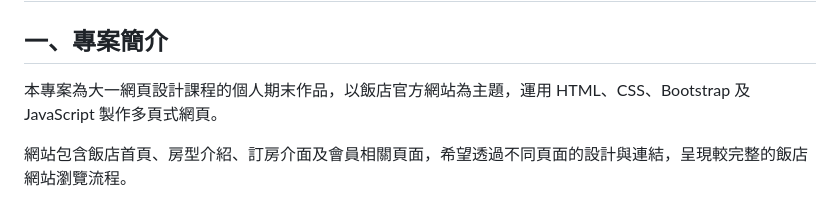
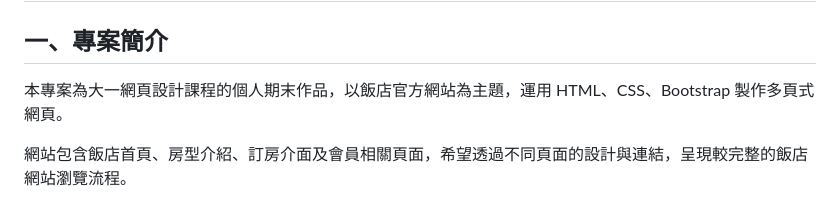
Before and after one commit to hsiyen31/yzu-hotel, a Markdown page: README.md, the part around the change. Rendered like a GitHub page.

```diff
--- a/README.md
+++ b/README.md
@@ -3,7 +3,7 @@
 
 ## 一、專案簡介
 
-本專案為大一網頁設計課程的個人期末作品，以飯店官方網站為主題，運用 HTML、CSS、Bootstrap 及 JavaScript 製作多頁式網頁。
+本專案為大一網頁設計課程的個人期末作品，以飯店官方網站為主題，運用 HTML、CSS、Bootstrap 製作多頁式網頁。
 
 網站包含飯店首頁、房型介紹、訂房介面及會員相關頁面，希望透過不同頁面的設計與連結，呈現較完整的飯店網站瀏覽流程。
 
```
